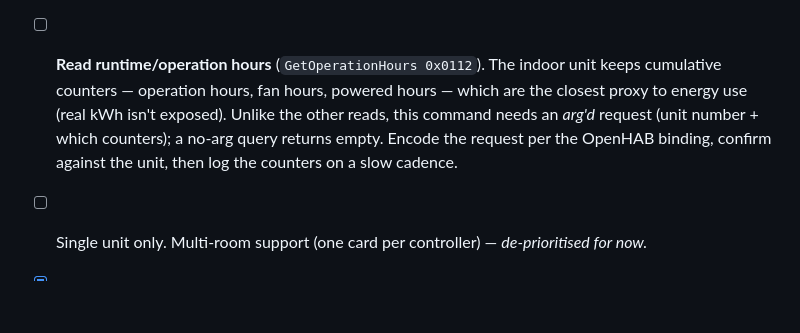
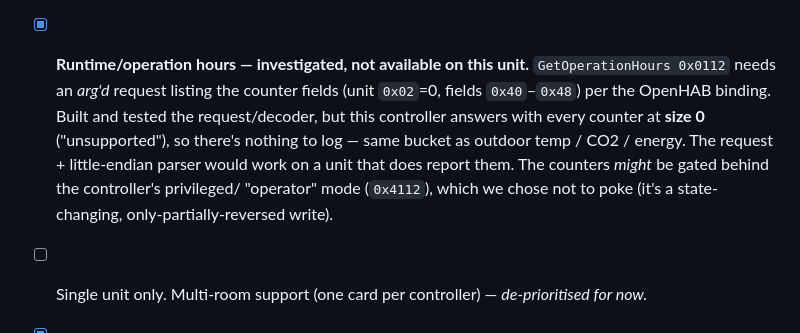
Before and after one commit to txsl/cool-vibes, a Markdown page: README.md, the part around the change. GitHub-like rendering; blank space fills up the shorter version.

Commit message:
docs: record that runtime/operation hours are unsupported on this unit
GetOperationHours (0x0112) was implemented and tested against the OpenHAB
spec, but the controller answers with every counter at size 0
("unsupported"), so there's no data to log. Documented in the backlog;
the feature work was not kept.

Co-Authored-By: Claude Opus 4.8 (1M context) <noreply@anthropic.com>

```diff
--- a/README.md
+++ b/README.md
@@ -226,12 +226,15 @@ be managed remotely.
   (writable), and model/firmware; **outdoor temp reads as n/a on this unit**, and
   **humidity, CO2/air-quality, and energy/power are not available** in the
   protocol. Runtime hours need an extra request (see below).
-- [ ] **Read runtime/operation hours** (`GetOperationHours 0x0112`). The indoor
-  unit keeps cumulative counters — operation hours, fan hours, powered hours —
-  which are the closest proxy to energy use (real kWh isn't exposed). Unlike the
-  other reads, this command needs an *arg'd* request (unit number + which
-  counters); a no-arg query returns empty. Encode the request per the OpenHAB
-  binding, confirm against the unit, then log the counters on a slow cadence.
+- [x] **Runtime/operation hours — investigated, not available on this unit.**
+  `GetOperationHours 0x0112` needs an *arg'd* request listing the counter fields
+  (unit `0x02`=0, fields `0x40`–`0x48`) per the OpenHAB binding. Built and tested
+  the request/decoder, but this controller answers with every counter at **size
+  0** ("unsupported"), so there's nothing to log — same bucket as outdoor temp /
+  CO2 / energy. The request + little-endian parser would work on a unit that does
+  report them. The counters *might* be gated behind the controller's privileged/
+  "operator" mode (`0x4112`), which we chose not to poke (it's a state-changing,
+  only-partially-reversed write).
 - [ ] Single unit only. Multi-room support (one card per controller) — *de-prioritised for now.*
 - [x] Factored the shared BLE protocol (constants + pure encode/decode helpers)
   out of the two scripts into `madoka_protocol.py`, with a pytest suite covering
```
